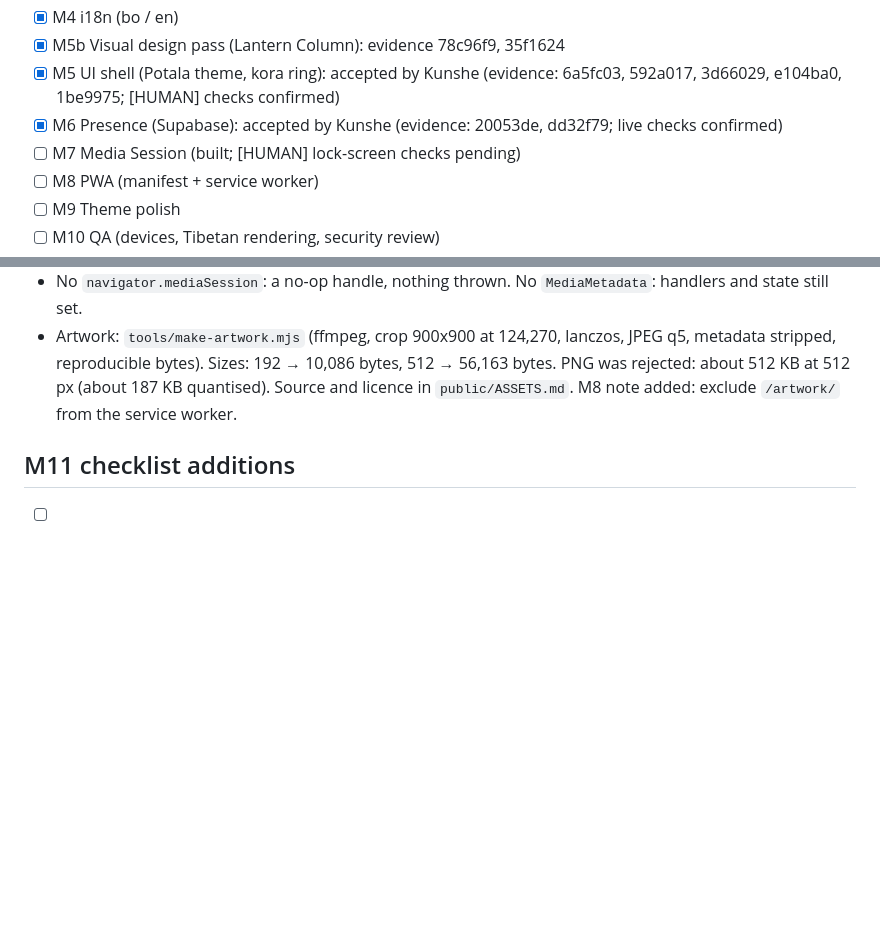
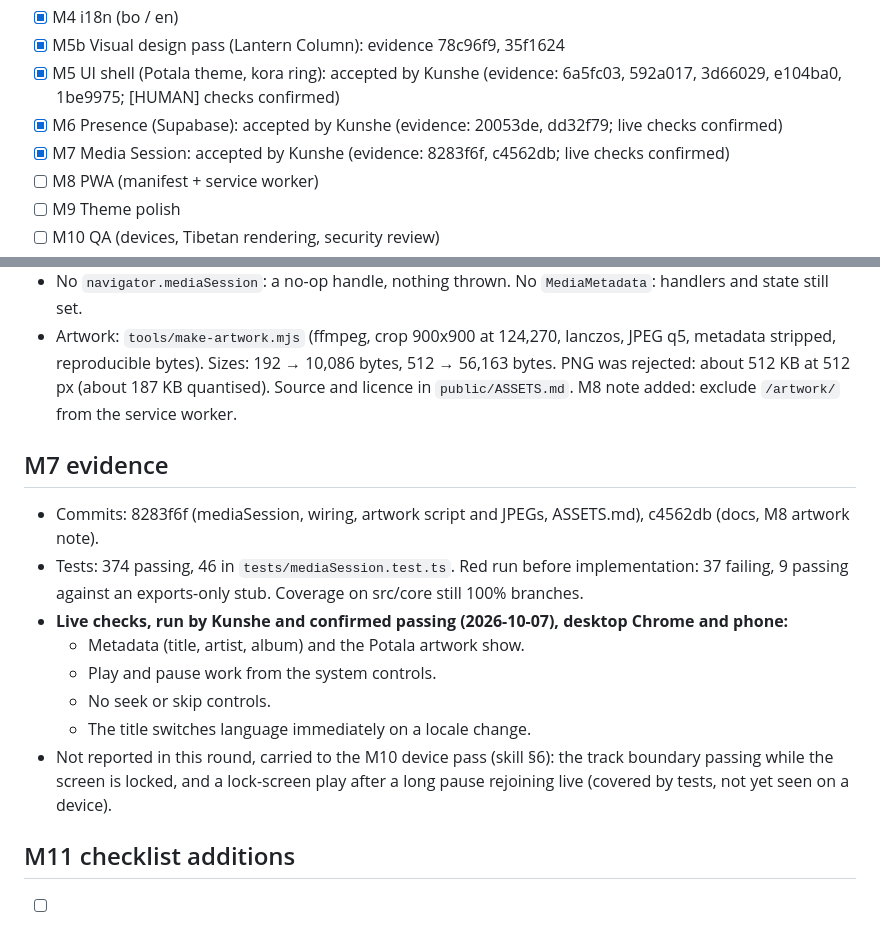
Before and after one commit to kunzob/Gorshey, a Markdown page: PROGRESS.md, 2 parts joined by grey strips. Drawn GitHub-style; blank space fills up the shorter version.

Commit message:
docs(m7): tick M7 with live Media Session check evidence
Co-Authored-By: Claude Opus 5.5 <noreply@anthropic.com>

```diff
--- a/PROGRESS.md
+++ b/PROGRESS.md
@@ -12,7 +12,7 @@ The agent updates this file at the end of every task. Newest notes at the bottom
 - [x] M5b Visual design pass (Lantern Column): evidence 78c96f9, 35f1624
 - [x] M5  UI shell (Potala theme, kora ring): accepted by Kunshe (evidence: 6a5fc03, 592a017, 3d66029, e104ba0, 1be9975; [HUMAN] checks confirmed)
 - [x] M6  Presence (Supabase): accepted by Kunshe (evidence: 20053de, dd32f79; live checks confirmed)
-- [ ] M7  Media Session (built; [HUMAN] lock-screen checks pending)
+- [x] M7  Media Session: accepted by Kunshe (evidence: 8283f6f, c4562db; live checks confirmed)
 - [ ] M8  PWA (manifest + service worker)
 - [ ] M9  Theme polish
 - [ ] M10 QA (devices, Tibetan rendering, security review)
@@ -230,6 +230,18 @@ The agent updates this file at the end of every task. Newest notes at the bottom
   Sizes: 192 → 10,086 bytes, 512 → 56,163 bytes. PNG was rejected: about 512 KB at 512 px (about 187 KB quantised).
   Source and licence in `public/ASSETS.md`. M8 note added: exclude `/artwork/` from the service worker.
 
+## M7 evidence
+- Commits: 8283f6f (mediaSession, wiring, artwork script and JPEGs, ASSETS.md), c4562db (docs, M8 artwork note).
+- Tests: 374 passing, 46 in `tests/mediaSession.test.ts`. Red run before implementation: 37 failing, 9 passing against an
+  exports-only stub. Coverage on src/core still 100% branches.
+- **Live checks, run by Kunshe and confirmed passing (2026-10-07), desktop Chrome and phone:**
+  - Metadata (title, artist, album) and the Potala artwork show.
+  - Play and pause work from the system controls.
+  - No seek or skip controls.
+  - The title switches language immediately on a locale change.
+- Not reported in this round, carried to the M10 device pass (skill §6): the track boundary passing while the screen is
+  locked, and a lock-screen play after a long pause rejoining live (covered by tests, not yet seen on a device).
+
 ## M11 checklist additions
 - [ ] Resolve the licence of the lock-screen artwork source (`potoala_palace.png`, user-provided wallpaper; see
   `public/ASSETS.md`). Replace the image if the licence cannot be confirmed.
```
